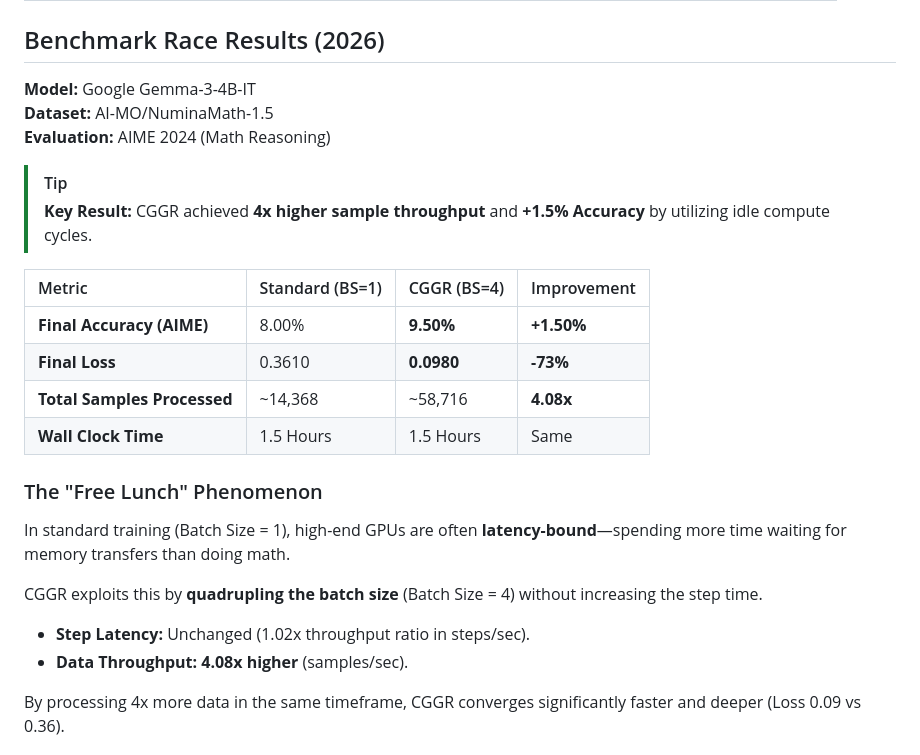
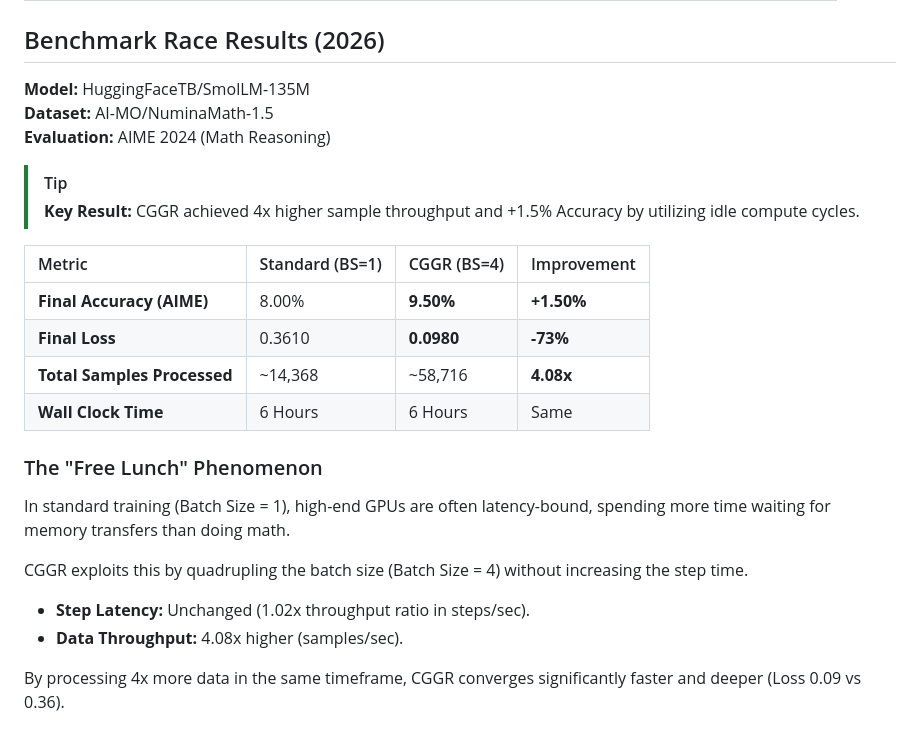
Before and after one commit to MinimaML/CGGR, a Markdown page: README.md, the part around the change. Rendered like a GitHub page.

```diff
--- a/README.md
+++ b/README.md
@@ -25,26 +25,26 @@ pip install cggr
 
 ## Benchmark Race Results (2026)
 
-**Model:** Google Gemma-3-4B-IT
+**Model:** HuggingFaceTB/SmolLM-135M
 **Dataset:** AI-MO/NuminaMath-1.5
 **Evaluation:** AIME 2024 (Math Reasoning)
 
 > [!TIP]
-> **Key Result:** CGGR achieved **4x higher sample throughput** and **+1.5% Accuracy** by utilizing idle compute cycles.
+> **Key Result:** CGGR achieved 4x higher sample throughput and +1.5% Accuracy by utilizing idle compute cycles.
 
 | Metric                      | Standard (BS=1) | CGGR (BS=4) | Improvement |
 | :-------------------------- | :-------------- | :---------- | :---------- |
 | **Final Accuracy (AIME)**   | 8.00%           | **9.50%**   | **+1.50%**  |
 | **Final Loss**              | 0.3610          | **0.0980**  | **-73%**    |
 | **Total Samples Processed** | ~14,368         | ~58,716     | **4.08x**   |
-| **Wall Clock Time**         | 1.5 Hours       | 1.5 Hours   | Same        |
+| **Wall Clock Time**         | 6 Hours         | 6 Hours     | Same        |
 
 ### The "Free Lunch" Phenomenon
-In standard training (Batch Size = 1), high-end GPUs are often **latency-bound**—spending more time waiting for memory transfers than doing math.
+In standard training (Batch Size = 1), high-end GPUs are often latency-bound, spending more time waiting for memory transfers than doing math.
 
-CGGR exploits this by **quadrupling the batch size** (Batch Size = 4) without increasing the step time.
+CGGR exploits this by quadrupling the batch size (Batch Size = 4) without increasing the step time.
 *   **Step Latency:** Unchanged (1.02x throughput ratio in steps/sec).
-*   **Data Throughput:** **4.08x higher** (samples/sec).
+*   **Data Throughput:** 4.08x higher (samples/sec).
 
 By processing 4x more data in the same timeframe, CGGR converges significantly faster and deeper (Loss 0.09 vs 0.36).
 
```
